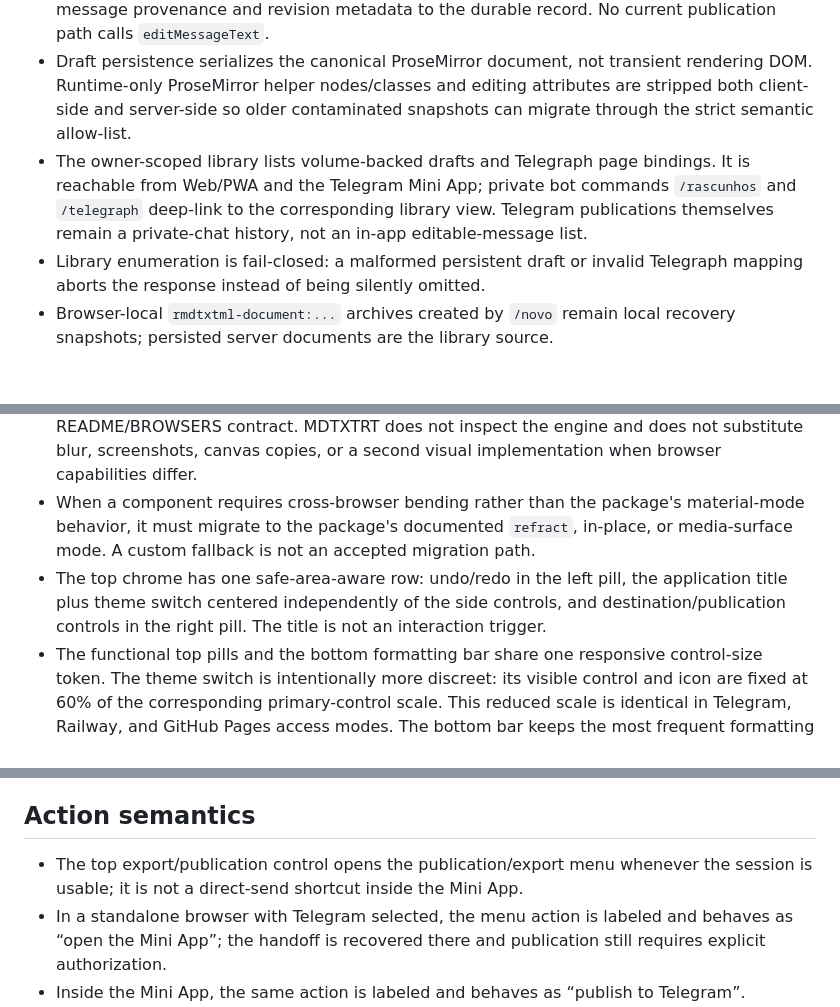
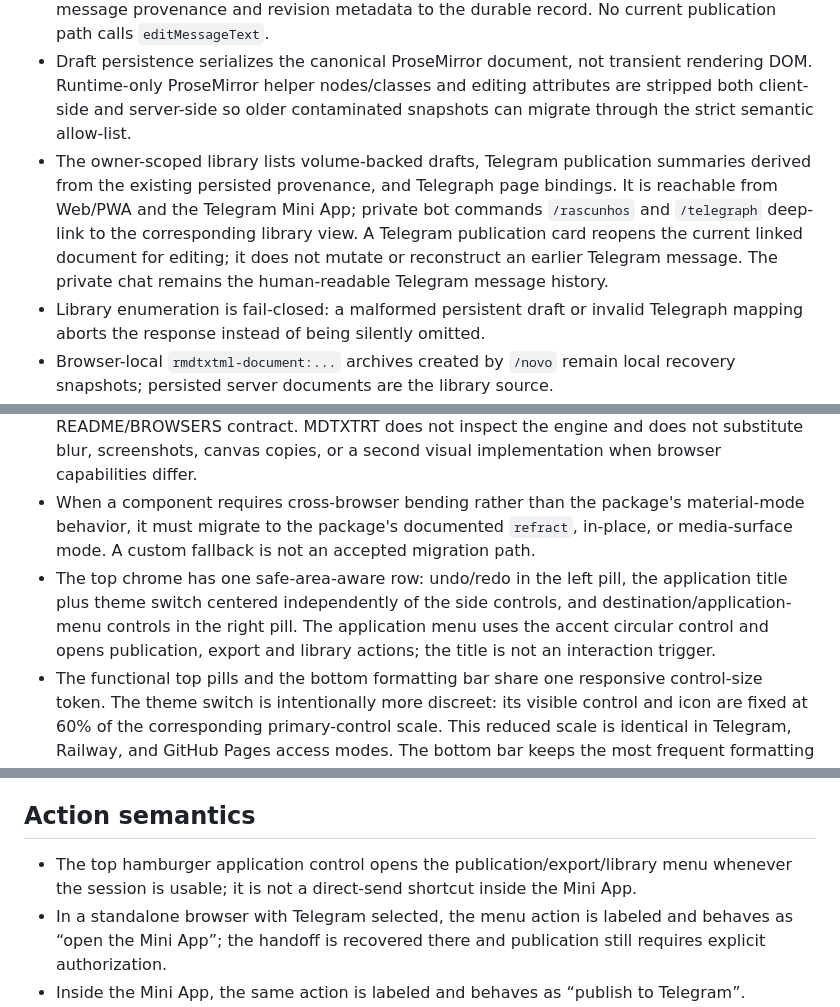
Before and after one commit to romastefale/MDTXTRT, a Markdown page: ARCHITECTURE.md, 3 parts joined by grey strips. GitHub-like rendering; blank space fills up the shorter version.

Commit message:
docs: align architecture with publication library

```diff
--- a/ARCHITECTURE.md
+++ b/ARCHITECTURE.md
@@ -36,7 +36,7 @@ This document records the implementation boundaries that are authoritative for M
 - Telegram publication state is stored with the same owner/document record. The first Rich Message records `pending` before the network call and stores verified publisher id, chat id, Telegram message id and revision on success. Ambiguous transport/storage outcomes become `uncertain` and block blind duplication.
 - A later explicit publication of the same document by the same verified Telegram user preserves the previous Rich Message. The server sends a revision notice replying to the previous publication, then sends the new content as a new Rich Message and appends both message provenance and revision metadata to the durable record. No current publication path calls `editMessageText`.
 - Draft persistence serializes the canonical ProseMirror document, not transient rendering DOM. Runtime-only ProseMirror helper nodes/classes and editing attributes are stripped both client-side and server-side so older contaminated snapshots can migrate through the strict semantic allow-list.
-- The owner-scoped library lists volume-backed drafts and Telegraph page bindings. It is reachable from Web/PWA and the Telegram Mini App; private bot commands `/rascunhos` and `/telegraph` deep-link to the corresponding library view. Telegram publications themselves remain a private-chat history, not an in-app editable-message list.
+- The owner-scoped library lists volume-backed drafts, Telegram publication summaries derived from the existing persisted provenance, and Telegraph page bindings. It is reachable from Web/PWA and the Telegram Mini App; private bot commands `/rascunhos` and `/telegraph` deep-link to the corresponding library view. A Telegram publication card reopens the current linked document for editing; it does not mutate or reconstruct an earlier Telegram message. The private chat remains the human-readable Telegram message history.
 - Library enumeration is fail-closed: a malformed persistent draft or invalid Telegraph mapping aborts the response instead of being silently omitted.
 - Browser-local `rmdtxtml-document:...` archives created by `/novo` remain local recovery snapshots; persisted server documents are the library source.
 
@@ -82,7 +82,7 @@ This document records the implementation boundaries that are authoritative for M
 - There is no local displacement-map renderer, SVG-filter implementation, browser-engine detector, or compatibility renderer in MDTXTRT. `glass.js` was deleted rather than retained as a compatibility layer.
 - Browser rendering behavior belongs to `@samasante/liquid-glass` and follows its README/BROWSERS contract. MDTXTRT does not inspect the engine and does not substitute blur, screenshots, canvas copies, or a second visual implementation when browser capabilities differ.
 - When a component requires cross-browser bending rather than the package's material-mode behavior, it must migrate to the package's documented `refract`, in-place, or media-surface mode. A custom fallback is not an accepted migration path.
-- The top chrome has one safe-area-aware row: undo/redo in the left pill, the application title plus theme switch centered independently of the side controls, and destination/publication controls in the right pill. The title is not an interaction trigger.
+- The top chrome has one safe-area-aware row: undo/redo in the left pill, the application title plus theme switch centered independently of the side controls, and destination/application-menu controls in the right pill. The application menu uses the accent circular control and opens publication, export and library actions; the title is not an interaction trigger.
 - The functional top pills and the bottom formatting bar share one responsive control-size token. The theme switch is intentionally more discreet: its visible control and icon are fixed at 60% of the corresponding primary-control scale. This reduced scale is identical in Telegram, Railway, and GitHub Pages access modes. The bottom bar keeps the most frequent formatting actions in-line and places the accent-tinted “more” control at the far right.
 - Context menus preserve the `GlassContextMenu.tsx` compact scale (`210px` base width, `24px` rows, `9px` radius) and declare their invoking control as an anchor. Placement is clamped against the visual viewport and safe edges rather than expanding into full-screen sheets.
 - The light/dark preference is explicit and persisted. HTML/body background, browser `theme-color`, standalone status-bar metadata, and Telegram header/background/bottom-bar colors are updated from the same selected mode so system chrome cannot retain the opposite theme.
@@ -96,7 +96,7 @@ This document records the implementation boundaries that are authoritative for M
 
 ## Action semantics
 
-- The top export/publication control opens the publication/export menu whenever the session is usable; it is not a direct-send shortcut inside the Mini App.
+- The top hamburger application control opens the publication/export/library menu whenever the session is usable; it is not a direct-send shortcut inside the Mini App.
 - In a standalone browser with Telegram selected, the menu action is labeled and behaves as “open the Mini App”; the handoff is recovered there and publication still requires explicit authorization.
 - Inside the Mini App, the same action is labeled and behaves as “publish to Telegram”. Markdown and TXT download actions remain available in that menu.
 - With Telegraph selected, the menu action publishes to Telegraph in either access mode under the Telegraph identity contract.
```
Also changed, not shown: other parts of ARCHITECTURE.md (+1 -1 lines).
